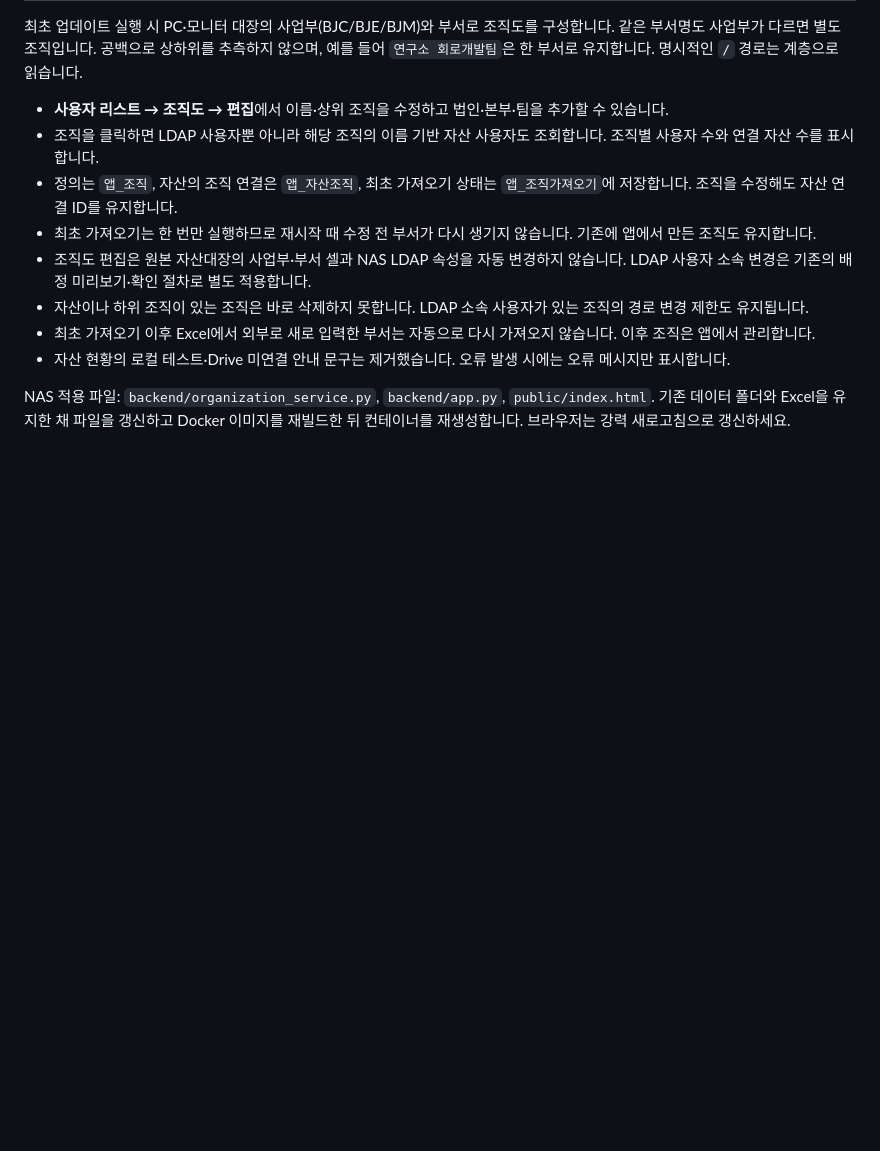
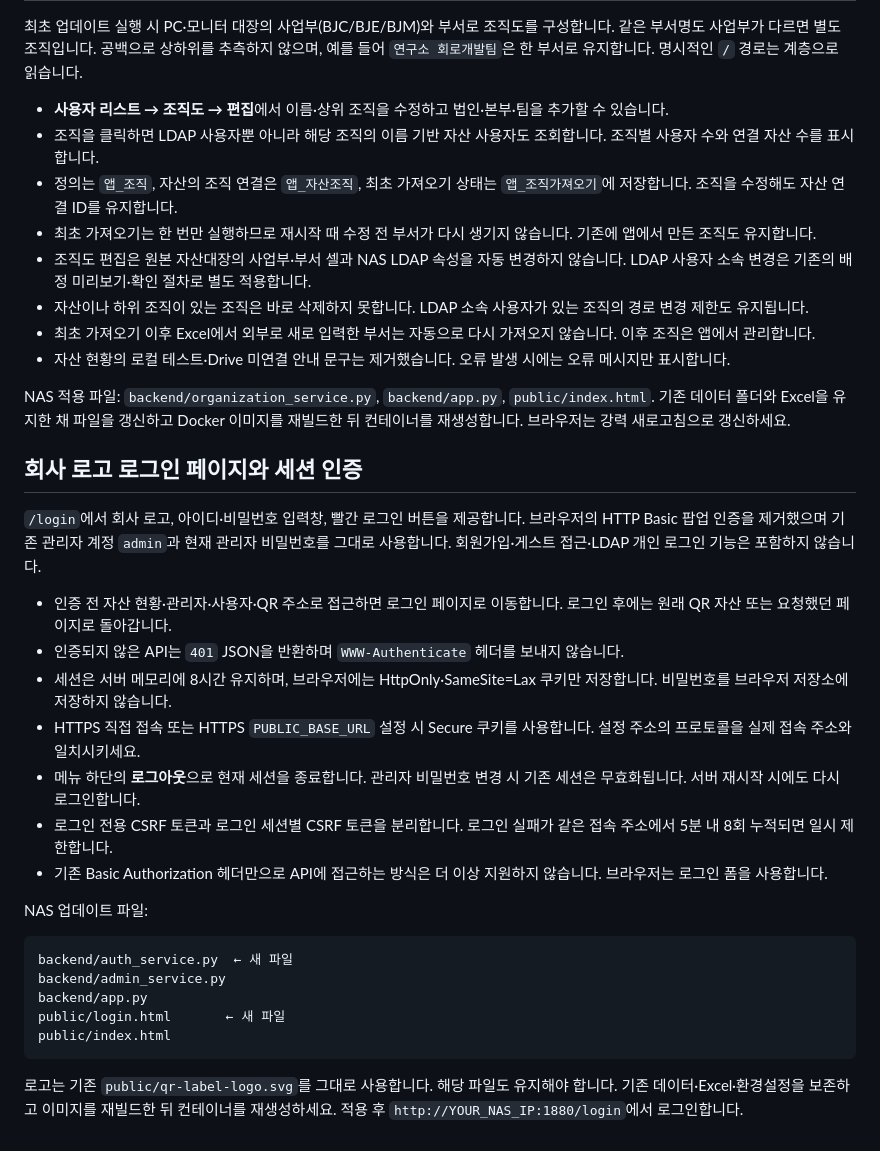
Before and after one commit to yukhoehaninsaeng/Bumjin_ITAM, a Markdown page: README.md, the part around the change. Rendered like a GitHub page; blank space fills up the shorter version.

Commit message:
Document branded login, QR return navigation and NAS session deployment

````diff
--- a/README.md
+++ b/README.md
@@ -366,3 +366,26 @@ NAS에는 `backend/app.py`와 `public/index.html`을 함께 업데이트하고
 - 자산 현황의 로컬 테스트·Drive 미연결 안내 문구는 제거했습니다. 오류 발생 시에는 오류 메시지만 표시합니다.
 
 NAS 적용 파일: `backend/organization_service.py`, `backend/app.py`, `public/index.html`. 기존 데이터 폴더와 Excel을 유지한 채 파일을 갱신하고 Docker 이미지를 재빌드한 뒤 컨테이너를 재생성합니다. 브라우저는 강력 새로고침으로 갱신하세요.
+
+
+## 회사 로고 로그인 페이지와 세션 인증
+
+`/login`에서 회사 로고, 아이디·비밀번호 입력창, 빨간 로그인 버튼을 제공합니다. 브라우저의 HTTP Basic 팝업 인증을 제거했으며 기존 관리자 계정 `admin`과 현재 관리자 비밀번호를 그대로 사용합니다. 회원가입·게스트 접근·LDAP 개인 로그인 기능은 포함하지 않습니다.
+
+- 인증 전 자산 현황·관리자·사용자·QR 주소로 접근하면 로그인 페이지로 이동합니다. 로그인 후에는 원래 QR 자산 또는 요청했던 페이지로 돌아갑니다.
+- 인증되지 않은 API는 `401` JSON을 반환하며 `WWW-Authenticate` 헤더를 보내지 않습니다.
+- 세션은 서버 메모리에 8시간 유지하며, 브라우저에는 HttpOnly·SameSite=Lax 쿠키만 저장합니다. 비밀번호를 브라우저 저장소에 저장하지 않습니다.
+- HTTPS 직접 접속 또는 HTTPS `PUBLIC_BASE_URL` 설정 시 Secure 쿠키를 사용합니다. 설정 주소의 프로토콜을 실제 접속 주소와 일치시키세요.
+- 메뉴 하단의 **로그아웃**으로 현재 세션을 종료합니다. 관리자 비밀번호 변경 시 기존 세션은 무효화됩니다. 서버 재시작 시에도 다시 로그인합니다.
+- 로그인 전용 CSRF 토큰과 로그인 세션별 CSRF 토큰을 분리합니다. 로그인 실패가 같은 접속 주소에서 5분 내 8회 누적되면 일시 제한합니다.
+- 기존 Basic Authorization 헤더만으로 API에 접근하는 방식은 더 이상 지원하지 않습니다. 브라우저는 로그인 폼을 사용합니다.
+
+NAS 업데이트 파일:
+```text
+backend/auth_service.py  ← 새 파일
+backend/admin_service.py
+backend/app.py
+public/login.html       ← 새 파일
+public/index.html
+```
+로고는 기존 `public/qr-label-logo.svg`를 그대로 사용합니다. 해당 파일도 유지해야 합니다. 기존 데이터·Excel·환경설정을 보존하고 이미지를 재빌드한 뒤 컨테이너를 재생성하세요. 적용 후 `http://YOUR_NAS_IP:1880/login`에서 로그인합니다.
````
